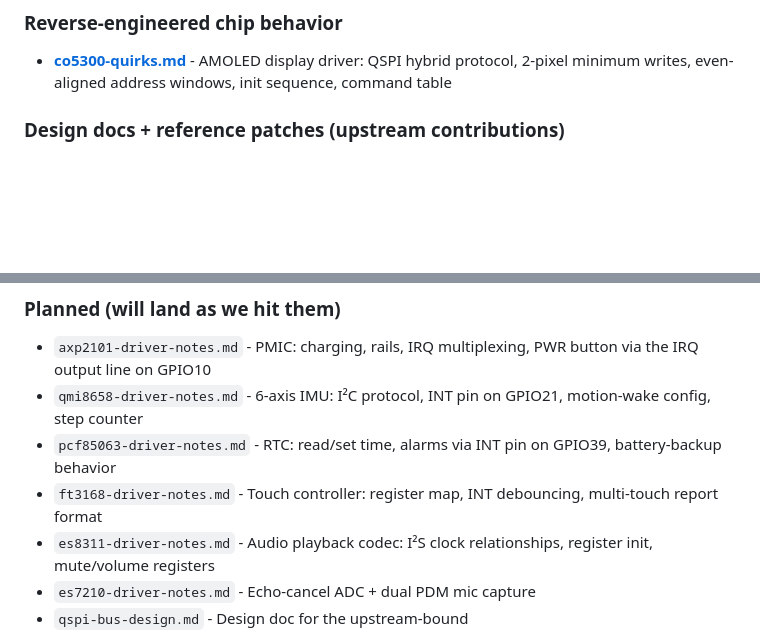
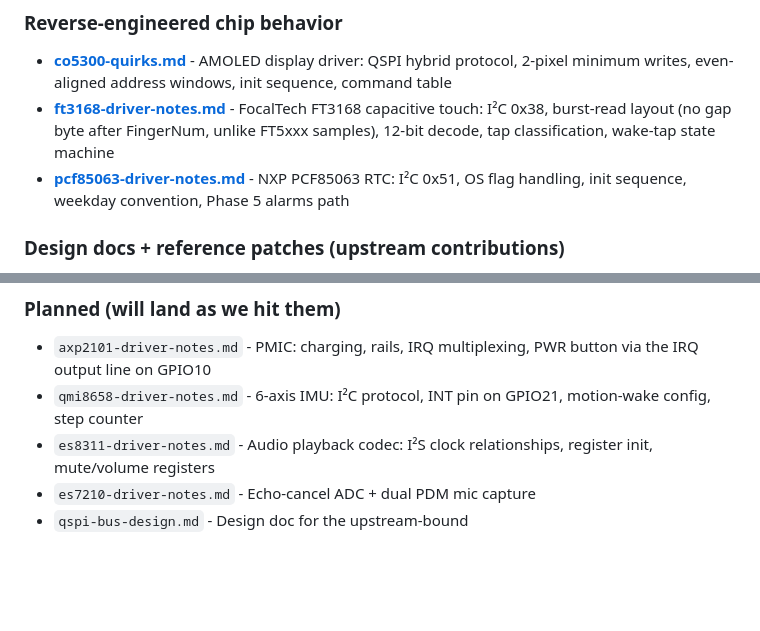
Before and after one commit to LostBeard/SpawnWear, a Markdown page: Notes/README.md, 2 parts joined by grey strips. Rendered like a GitHub page; blank space fills up the shorter version.

```diff
--- a/Notes/README.md
+++ b/Notes/README.md
@@ -12,6 +12,8 @@ When you discover something non-obvious - a chip quirk, a flashing gotcha, a reg
 
 ### Reverse-engineered chip behavior
 - **[co5300-quirks.md](co5300-quirks.md)** - AMOLED display driver: QSPI hybrid protocol, 2-pixel minimum writes, even-aligned address windows, init sequence, command table
+- **[ft3168-driver-notes.md](ft3168-driver-notes.md)** - FocalTech FT3168 capacitive touch: I²C 0x38, burst-read layout (no gap byte after FingerNum, unlike FT5xxx samples), 12-bit decode, tap classification, wake-tap state machine
+- **[pcf85063-driver-notes.md](pcf85063-driver-notes.md)** - NXP PCF85063 RTC: I²C 0x51, OS flag handling, init sequence, weekday convention, Phase 5 alarms path
 
 ### Design docs + reference patches (upstream contributions)
 - **[qspi-display-driver-design.md](qspi-display-driver-design.md)** - End-to-end design for adding hybrid-QSPI display panel support to .NET nanoFramework. Covers managed descriptor extension, native bus binding, ESP-IDF quad-mode plumbing, custom firmware target. CO5300 lands as the first consumer.
@@ -21,8 +23,6 @@ When you discover something non-obvious - a chip quirk, a flashing gotcha, a reg
 
 - `axp2101-driver-notes.md` - PMIC: charging, rails, IRQ multiplexing, PWR button via the IRQ output line on GPIO10
 - `qmi8658-driver-notes.md` - 6-axis IMU: I²C protocol, INT pin on GPIO21, motion-wake config, step counter
-- `pcf85063-driver-notes.md` - RTC: read/set time, alarms via INT pin on GPIO39, battery-backup behavior
-- `ft3168-driver-notes.md` - Touch controller: register map, INT debouncing, multi-touch report format
 - `es8311-driver-notes.md` - Audio playback codec: I²S clock relationships, register init, mute/volume registers
 - `es7210-driver-notes.md` - Echo-cancel ADC + dual PDM mic capture
 - `qspi-bus-design.md` - Design doc for the upstream-bound `nanoFramework.Hardware.Esp32.QspiDevice` we will need to add to the runtime
```
Also changed, not shown: Notes/ft3168-driver-notes.md (added, +68 -0 lines), Notes/pcf85063-driver-notes.md (added, +95 -0 lines).
